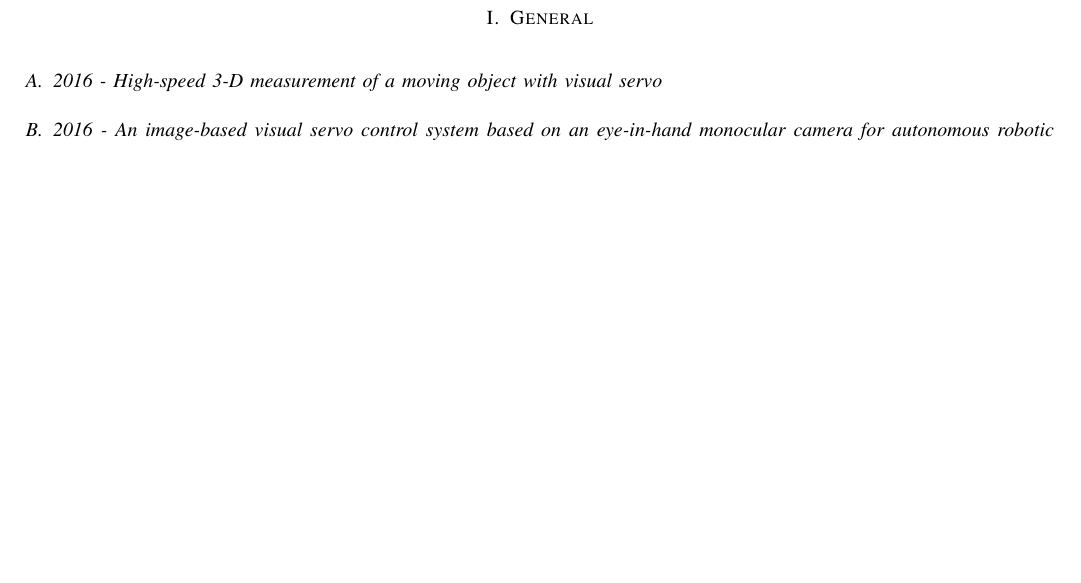
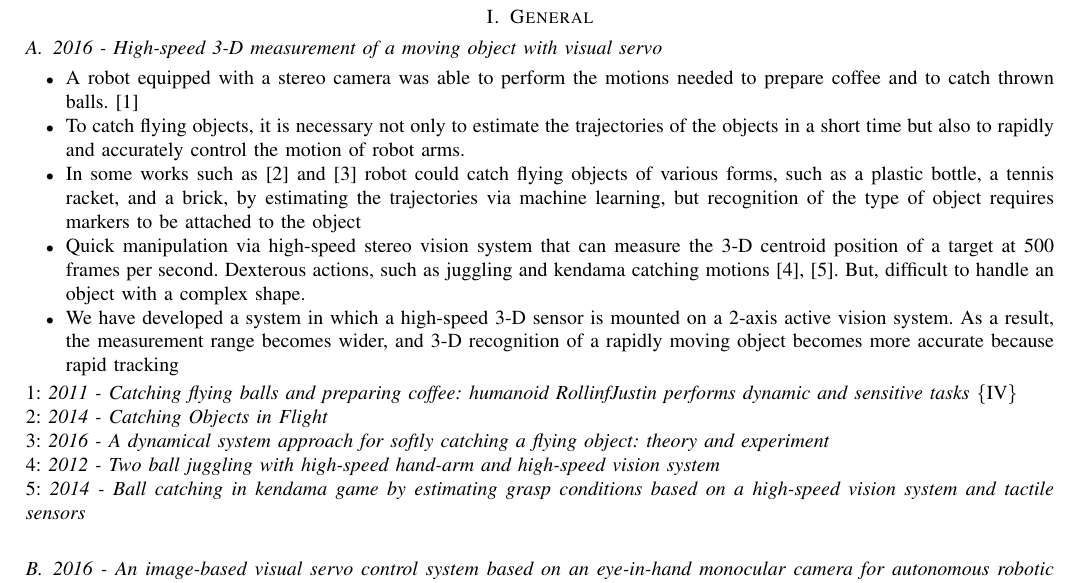
Before and after one commit to er-sh/visionBasedManipulation, a LaTeX paper (vision.tex, which reads sections/Erfan.tex): part of page 1 of 2, cut so that both start at the same text, the shorter picture padded with empty space. Compiled offline with pdfLaTeX.

Commit message:
quick tracking

```diff
--- a/sections/Erfan.tex
+++ b/sections/Erfan.tex
@@ -1,5 +1,24 @@
 \section{General}
 \subsection{2016 - High-speed 3-D measurement of a moving object with visual servo}
+\begin{itemize}
+\item A robot equipped with a stereo camera was able to perform the motions needed to prepare coffee and to catch thrown balls. [1]
+\item To catch flying objects, it is necessary not only to estimate the trajectories of the objects in a short time but also to rapidly and accurately control the motion of robot arms.
+\item In some works such as [2] and [3] robot could catch flying objects of various forms, such as a plastic bottle, a tennis racket, and a brick, by estimating the trajectories via machine learning, but recognition of the type of object requires markers to be attached to the object
+\item Quick manipulation via high-speed stereo vision system that can measure the 3-D centroid position of a target at 500 frames per second. Dexterous actions, such as juggling and kendama catching motions [4], [5]. But, difficult to handle an object with a complex shape.
+\item  We have developed a system in which a high-speed 3-D sensor is mounted on a 2-axis active vision system. As a result, the measurement range becomes wider, and 3-D recognition of a
+rapidly moving object becomes more accurate because rapid
+tracking
+\end{itemize}
+1: \textit{2011 -  Catching flying balls and preparing coffee: humanoid RollinfJustin performs dynamic and sensitive tasks} \{\ref{humanoid}\} \\
+2: \textit{2014 -  Catching Objects in Flight} \\
+3: \textit{2016 - A dynamical system
+approach for softly catching a flying object: theory and experiment} \\
+4: \textit{2012 - Two ball
+juggling with high-speed hand-arm and high-speed vision system} \\
+5: \textit{2014 - Ball catching in kendama game by estimating
+grasp conditions based on a high-speed vision system and tactile
+sensors}
+
 \subsection{2016 - An image-based visual servo control system based on an eye-in-hand monocular camera for autonomous robotic grasping}
 
 \section{Nanorobotic manipulation}
```
Also changed, not shown: sections/Erfan.tex (2 more changed lines).
